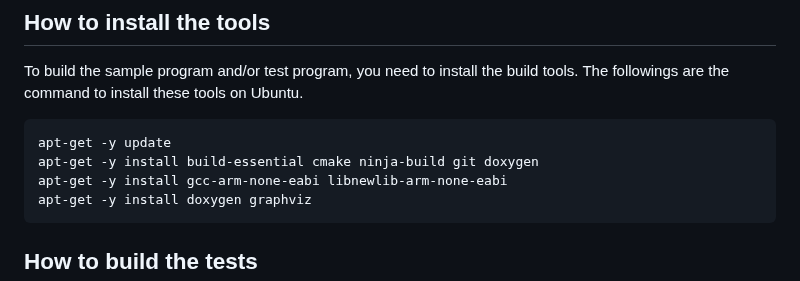
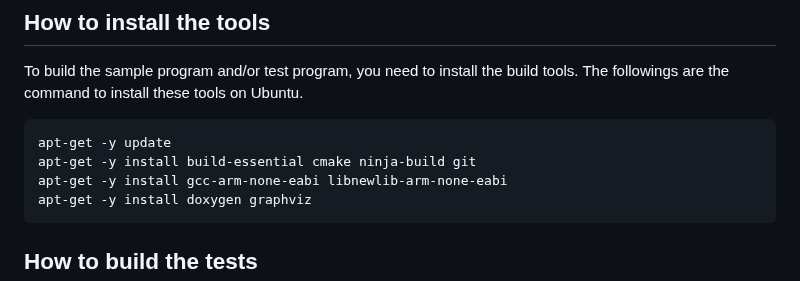
Before and after one commit to suikan4github/pico_driver, a Markdown page: README.md, the part around the change. GitHub-like rendering.

Commit message:
Removed redundat doxygen.

````diff
--- a/README.md
+++ b/README.md
@@ -44,7 +44,7 @@ The followings are the command to install these tools on Ubuntu.
 
 ```sh
 apt-get -y update
-apt-get -y install build-essential cmake ninja-build git doxygen
+apt-get -y install build-essential cmake ninja-build git
 apt-get -y install gcc-arm-none-eabi libnewlib-arm-none-eabi
 apt-get -y install doxygen graphviz
 ```
````
